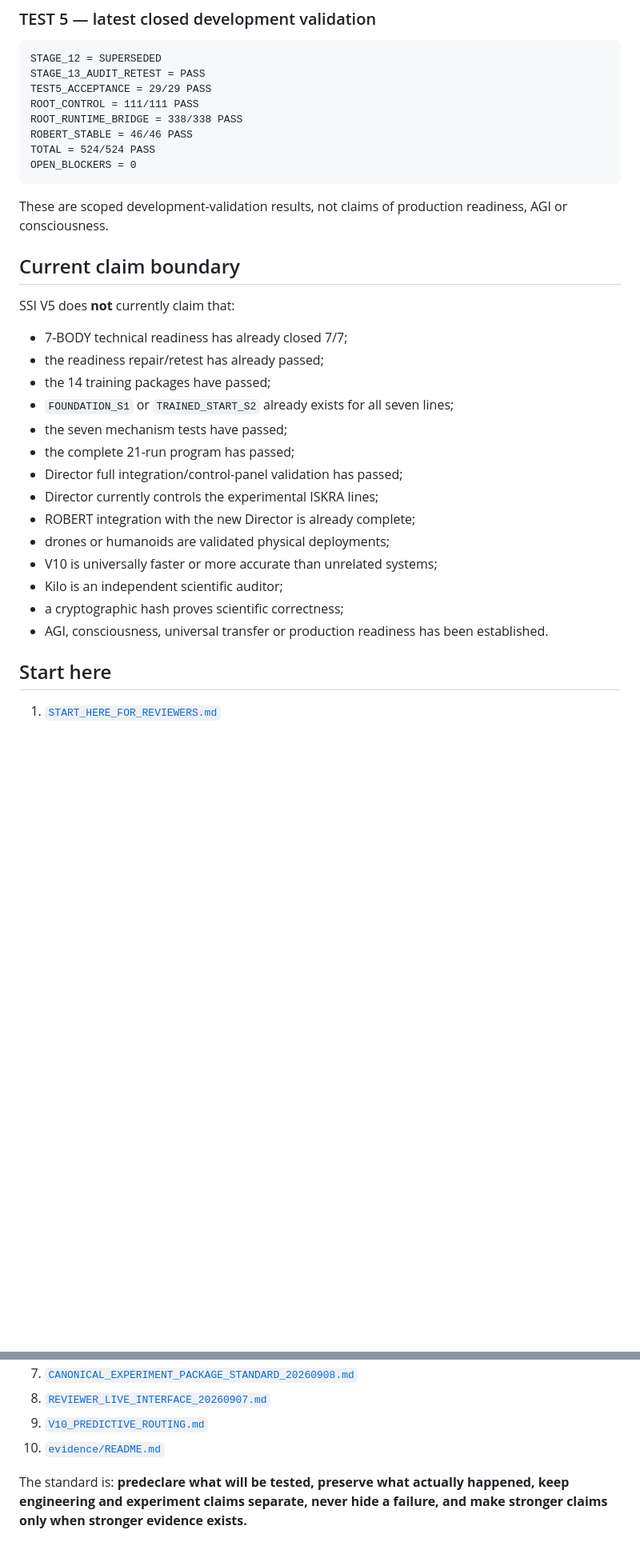
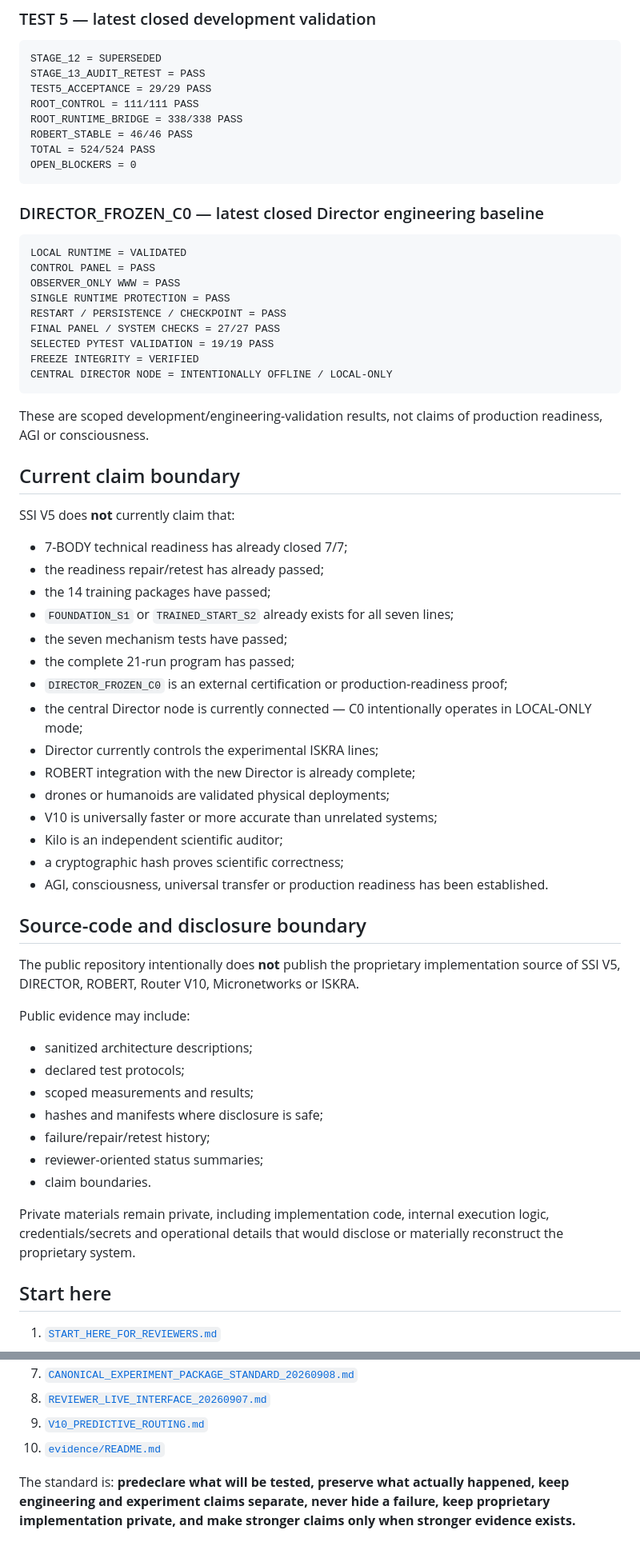
Before and after one commit to jankes72/SSI_V5, a Markdown page: README.md, 2 parts joined by grey strips. Shown at 80% size. GitHub-like rendering; blank space fills up the shorter version.

````diff
--- a/README.md
+++ b/README.md
@@ -276,7 +341,21 @@ TOTAL = 524/524 PASS
 OPEN_BLOCKERS = 0
 ```
 
-These are scoped development-validation results, not claims of production readiness, AGI or consciousness.
+### DIRECTOR_FROZEN_C0 — latest closed Director engineering baseline
+
+```text
+LOCAL RUNTIME = VALIDATED
+CONTROL PANEL = PASS
+OBSERVER_ONLY WWW = PASS
+SINGLE RUNTIME PROTECTION = PASS
+RESTART / PERSISTENCE / CHECKPOINT = PASS
+FINAL PANEL / SYSTEM CHECKS = 27/27 PASS
+SELECTED PYTEST VALIDATION = 19/19 PASS
+FREEZE INTEGRITY = VERIFIED
+CENTRAL DIRECTOR NODE = INTENTIONALLY OFFLINE / LOCAL-ONLY
+```
+
+These are scoped development/engineering-validation results, not claims of production readiness, AGI or consciousness.
 
 ## Current claim boundary
 
@@ -288,7 +367,8 @@ SSI V5 does **not** currently claim that:
 - `FOUNDATION_S1` or `TRAINED_START_S2` already exists for all seven lines;
 - the seven mechanism tests have passed;
 - the complete 21-run program has passed;
-- Director full integration/control-panel validation has passed;
+- `DIRECTOR_FROZEN_C0` is an external certification or production-readiness proof;
+- the central Director node is currently connected — C0 intentionally operates in LOCAL-ONLY mode;
 - Director currently controls the experimental ISKRA lines;
 - ROBERT integration with the new Director is already complete;
 - drones or humanoids are validated physical deployments;
@@ -296,6 +376,22 @@ SSI V5 does **not** currently claim that:
 - Kilo is an independent scientific auditor;
 - a cryptographic hash proves scientific correctness;
 - AGI, consciousness, universal transfer or production readiness has been established.
+
+## Source-code and disclosure boundary
+
+The public repository intentionally does **not** publish the proprietary implementation source of SSI V5, DIRECTOR, ROBERT, Router V10, Micronetworks or ISKRA.
+
+Public evidence may include:
+
+- sanitized architecture descriptions;
+- declared test protocols;
+- scoped measurements and results;
+- hashes and manifests where disclosure is safe;
+- failure/repair/retest history;
+- reviewer-oriented status summaries;
+- claim boundaries.
+
+Private materials remain private, including implementation code, internal execution logic, credentials/secrets and operational details that would disclose or materially reconstruct the proprietary system.
 
 ## Start here
 
@@ -310,4 +406,4 @@ SSI V5 does **not** currently claim that:
 9. [`V10_PREDICTIVE_ROUTING.md`](V10_PREDICTIVE_ROUTING.md)
 10. [`evidence/README.md`](evidence/README.md)
 
-The standard is: **predeclare what will be tested, preserve what actually happened, keep engineering and experiment claims separate, never hide a failure, and make stronger claims only when stronger evidence exists.**
+The standard is: **predeclare what will be tested, preserve what actually happened, keep engineering and experiment claims separate, never hide a failure, keep proprietary implementation private, and make stronger claims only when stronger evidence exists.**
````
Also changed, not shown: other parts of README.md (+77 -12 lines).
